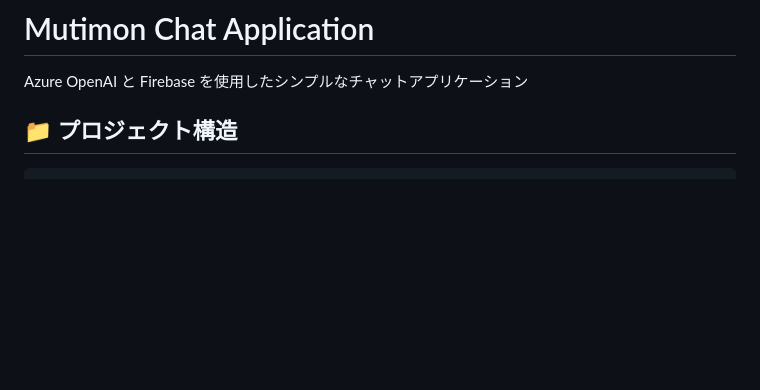
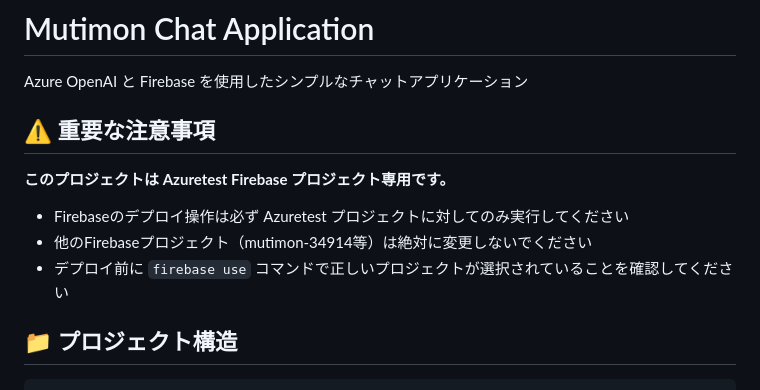
Before and after one commit to kingtanuu/Azuretest, a Markdown page: README.md, the part around the change. GitHub-like rendering; blank space fills up the shorter version.

Commit message:
README: Azuretestプロジェクト専用の警告を追加

```diff
--- a/README.md
+++ b/README.md
@@ -1,6 +1,13 @@
 # Mutimon Chat Application
 
 Azure OpenAI と Firebase を使用したシンプルなチャットアプリケーション
+
+## ⚠️ 重要な注意事項
+
+**このプロジェクトは Azuretest Firebase プロジェクト専用です。**
+- Firebaseのデプロイ操作は必ず Azuretest プロジェクトに対してのみ実行してください
+- 他のFirebaseプロジェクト（mutimon-34914等）は絶対に変更しないでください
+- デプロイ前に `firebase use` コマンドで正しいプロジェクトが選択されていることを確認してください
 
 ## 📁 プロジェクト構造
 
```
